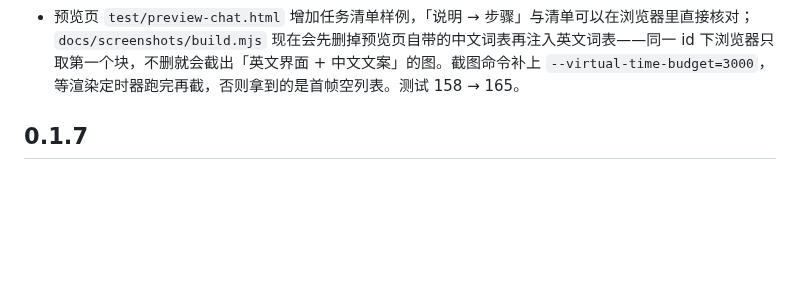
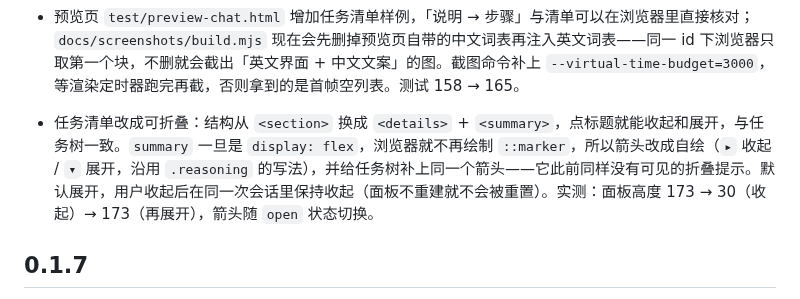
Before and after one commit to Gsaecy/DeepSeek-HWChat, a Markdown page: CHANGELOG.md, the part around the change. Rendered like a GitHub page; blank space fills up the shorter version.

```diff
--- a/CHANGELOG.md
+++ b/CHANGELOG.md
@@ -26,6 +26,7 @@
 - 清单随对话持久化（`ConversationSummary.todos`），重载窗口或切回该对话仍在；模型传入的内容按不可信输入处理：条数上限 40、单条压成一行并截断到 200 字符、未知状态一律降级为 `pending`、空条目丢弃，避免一条工具调用把面板和存档撑爆或渲染出没有样式的空状态。若模型给了多个 `in_progress`，工具会回一句提示让它自己纠正，而不是悄悄改写它给的状态。
 - 预览页 `test/preview-chat.html` 增加任务清单样例，「说明 → 步骤」与清单可以在浏览器里直接核对；`docs/screenshots/build.mjs` 现在会先删掉预览页自带的中文词表再注入英文词表——同一 id 下浏览器只取第一个块，不删就会截出「英文界面 + 中文文案」的图。截图命令补上 `--virtual-time-budget=3000`，等渲染定时器跑完再截，否则拿到的是首帧空列表。测试 158 → 165。
 
+- 任务清单改成可折叠：结构从 `<section>` 换成 `<details>` + `<summary>`，点标题就能收起和展开，与任务树一致。`summary` 一旦是 `display: flex`，浏览器就不再绘制 `::marker`，所以箭头改成自绘（`▸` 收起 / `▾` 展开，沿用 `.reasoning` 的写法），并给任务树补上同一个箭头——它此前同样没有可见的折叠提示。默认展开，用户收起后在同一次会话里保持收起（面板不重建就不会被重置）。实测：面板高度 173 → 30（收起）→ 173（再展开），箭头随 `open` 状态切换。
 ## 0.1.7
 
 - Added `HWChat: 查看生效权限与来源` plus an automatic log line in the `HWChat` output channel (at activation and whenever `hwchat.*` configuration changes). It prints every permission key with the value that is actually in effect and the raw value found at each scope — `文件夹: DeepSeek-HWChat="review"｜工作区: 无｜用户: "autopilot"｜默认: 无` — so “我写了 review 但危险命令还是直接跑” can be answered without reading source. The resolver already prefers the most specific scope; this makes its decision auditable in the running build. Test count 144 → 146.
```
Also changed, not shown: README.md (+1 -1 lines), README.zh-CN.md (+1 -1 lines), docs/screenshots/chat-dark.png, docs/screenshots/chat-light.png, 4 other files.
